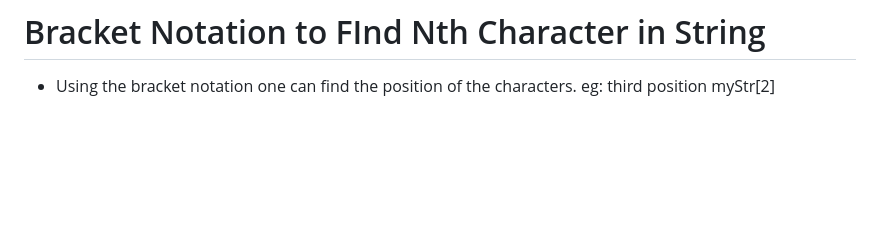
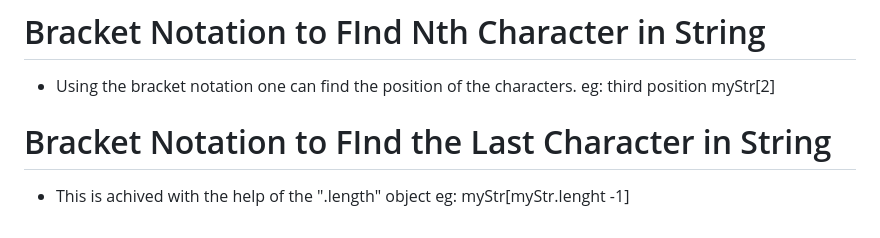
Before and after one commit to stephen-atech/JavaScript-tutorial, a Markdown page: README.md, the part around the change. GitHub-like rendering; blank space fills up the shorter version.

Commit message:
Bracket Notation to FInd the Last Character in  String

```diff
--- a/README.md
+++ b/README.md
@@ -190,3 +190,8 @@ eg:
 eg:
    third position
    myStr[2]
+
+# Bracket Notation to FInd the Last Character in  String
+- This is achived with the help of the ".length" object
+eg:
+   myStr[myStr.lenght -1]
```
